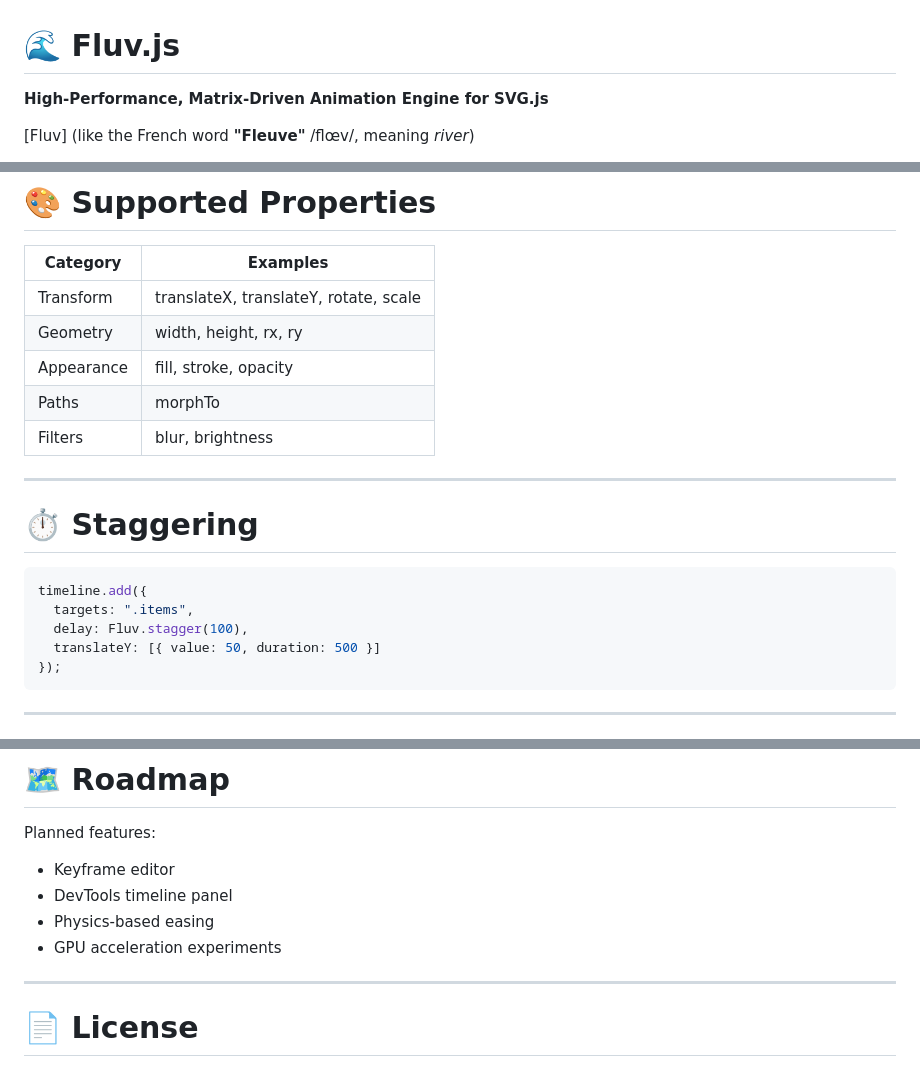
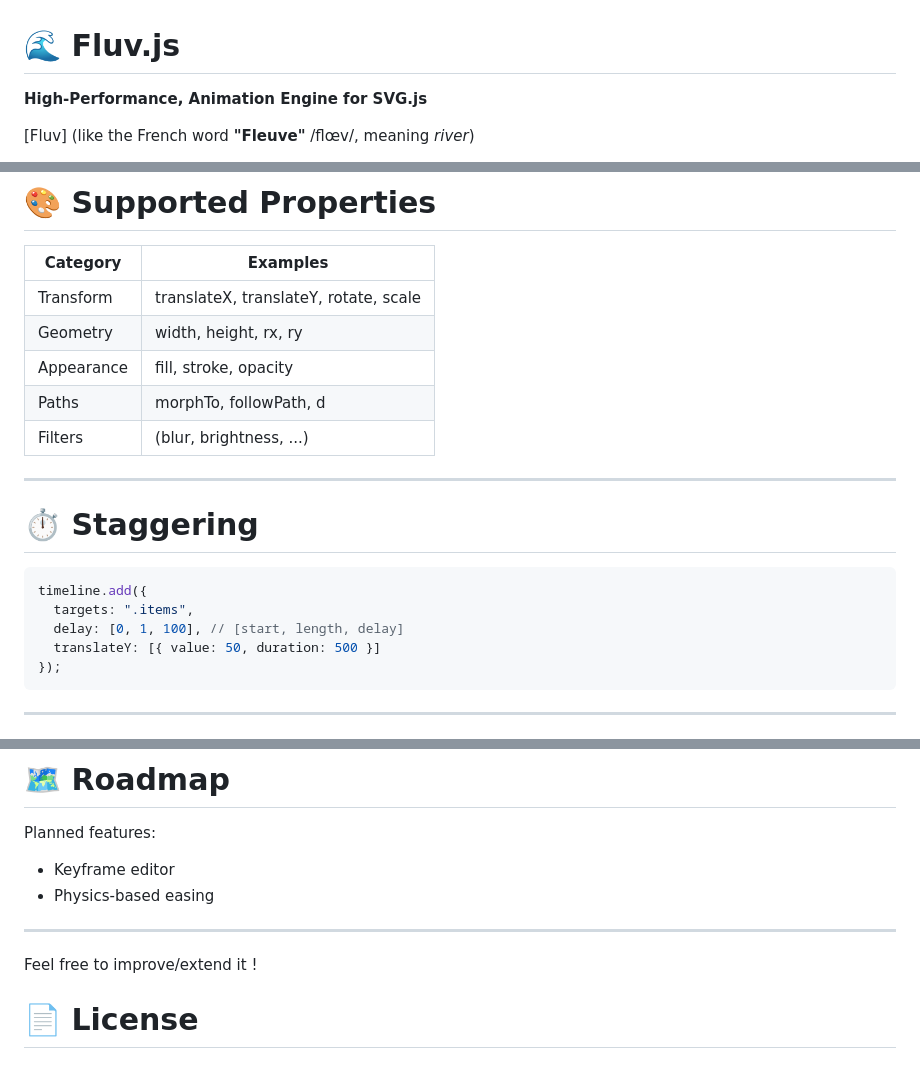
Before and after one commit to Shadoworker/fluv, a Markdown page: README.md, 3 parts joined by grey strips. Rendered like a GitHub page.

Commit message:
Revise README for clarity and feature updates
Updated README to clarify features and improve wording.

````diff
--- a/README.md
+++ b/README.md
@@ -1,7 +1,7 @@
 
 # 🌊 Fluv.js
 
-**High‑Performance, Matrix‑Driven Animation Engine for SVG.js**
+**High‑Performance, Animation Engine for SVG.js**
 
 [Fluv] (like the French word **"Fleuve"** /flœv/, meaning *river*)
 
@@ -186,8 +186,8 @@ const tl = new Fluv({
 | Transform | translateX, translateY, rotate, scale |
 | Geometry | width, height, rx, ry |
 | Appearance | fill, stroke, opacity |
-| Paths | morphTo |
-| Filters | blur, brightness |
+| Paths | morphTo, followPath, d |
+| Filters | (blur, brightness, ...) |
 
 ---
 
@@ -196,7 +196,7 @@ const tl = new Fluv({
 ```js
 timeline.add({
   targets: ".items",
-  delay: Fluv.stagger(100),
+  delay: [0, 1, 100], // [start, length, delay]
   translateY: [{ value: 50, duration: 500 }]
 });
 ```
@@ -230,11 +230,11 @@ Fluv minimizes layout and paint cost by:
 
 Planned features:
 - Keyframe editor
-- DevTools timeline panel
 - Physics-based easing
-- GPU acceleration experiments
 
 ---
+
+Feel free to improve/extend it !
 
 # 📄 License
 
````
